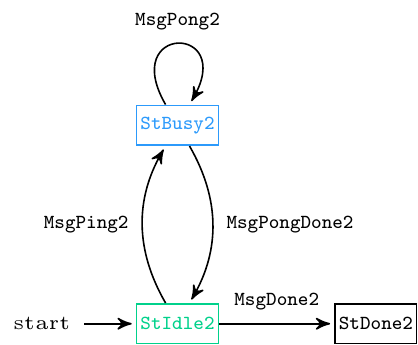
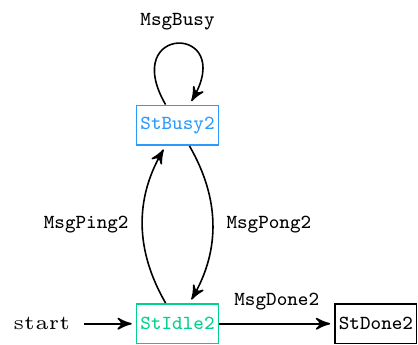
Before and after one commit to coot/homepage, a LaTeX figure (latex/ping-pong.tex): page 4 of 4. Compiled offline with pdfLaTeX.

Commit message:
PipelinedPeer: unpipeline

```diff
--- a/latex/ping-pong.tex
+++ b/latex/ping-pong.tex
@@ -1,4 +1,5 @@
-\documentclass[tikz,multi={tikzpicture},png={outfile=ping-pong.png,density=1000}]{standalone}
+\documentclass[tikz,multi={tikzpicture},convert={outfile=images/ping-pong.png,density=1000}]{standalone}
+\usepackage[build={latexoptions={-output-directory=latex}}]{standalone}
 \usetikzlibrary{automata, positioning, arrows}
 \usepackage{xcolor}
 \newcommand{\StIdle}{\tiny\texttt{StIdle}}
@@ -12,7 +13,7 @@
 \newcommand{\StDoneX}{\tiny\texttt{StDone2}}
 \newcommand{\MsgPingX}{\tiny\texttt{MsgPing2}}
 \newcommand{\MsgPongX}{\tiny\texttt{MsgPong2}}
-\newcommand{\MsgPongDoneX}{\tiny\texttt{MsgPongDone2}}
+\newcommand{\MsgBusy}{\tiny\texttt{MsgBusy}}
 \newcommand{\MsgDoneX}{\tiny\texttt{MsgDone2}}
 \definecolor{mygreen}{rgb}{0,0.819608f,0.545098}
 \definecolor{myblue}{rgb}{0.172549,0.603922,0.984314}
@@ -87,8 +88,8 @@
 
   \draw (Idle) edge[above]            node{\MsgDoneX} (Done);
   \draw (Idle) edge[left, bend left]  node{\MsgPingX} (Busy);
-  \draw (Busy) edge[right, bend left] node{\MsgPongDoneX} (Idle);
-  \draw (Busy.120) to [out=120,in=60,looseness=10] node[above]{\MsgPongX} (Busy.60);
+  \draw (Busy) edge[right, bend left] node{\MsgPongX} (Idle);
+  \draw (Busy.120) to [out=120,in=60,looseness=10] node[above]{\MsgBusy} (Busy.60);
 \end{tikzpicture}
 
 \end{document}
```
Also changed, not shown: images/ping-pong-0.png (added), images/ping-pong-1.png (added), images/ping-pong-2.png (added), images/ping-pong-3.png (added), 1 other file.
